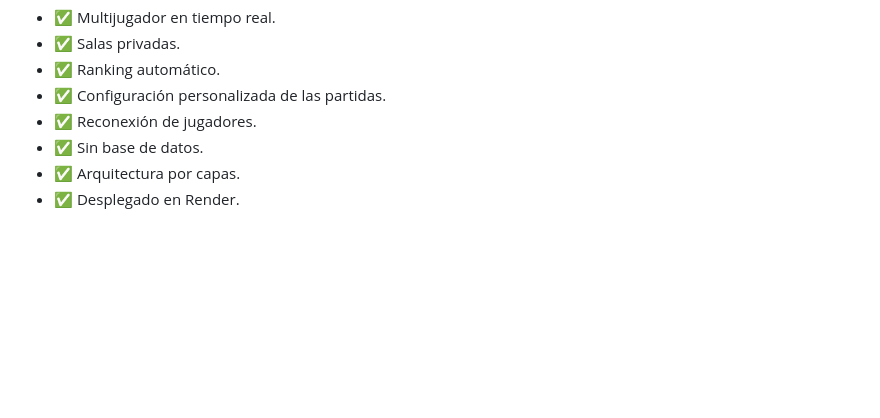
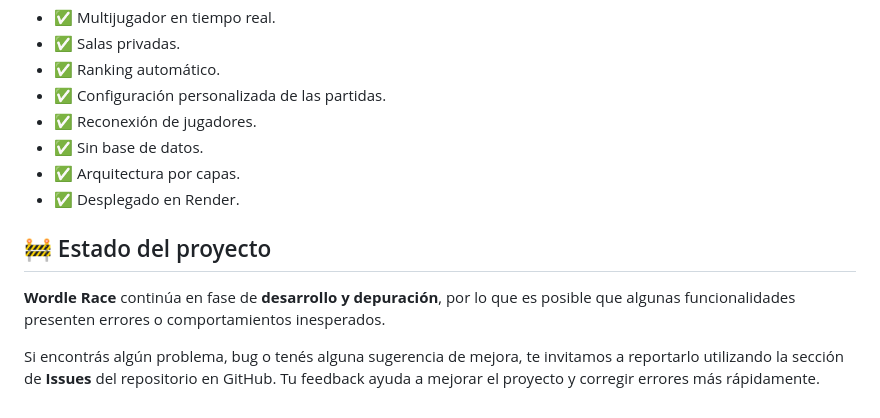
Before and after one commit to poncce/WordRace, a Markdown page: README.md, the part around the change. Rendered like a GitHub page; blank space fills up the shorter version.

Commit message:
Agregar apartado de Estado del proyecto

```diff
--- a/README.md
+++ b/README.md
@@ -131,3 +131,9 @@ Proyecto desarrollado como trabajo grupal para la materia **Programación sobre
 - ✅ Sin base de datos.
 - ✅ Arquitectura por capas.
 - ✅ Desplegado en Render.
+
+## 🚧 Estado del proyecto
+
+**Wordle Race** continúa en fase de **desarrollo y depuración**, por lo que es posible que algunas funcionalidades presenten errores o comportamientos inesperados.
+
+Si encontrás algún problema, bug o tenés alguna sugerencia de mejora, te invitamos a reportarlo utilizando la sección de **Issues** del repositorio en GitHub. Tu feedback ayuda a mejorar el proyecto y corregir errores más rápidamente.
```
